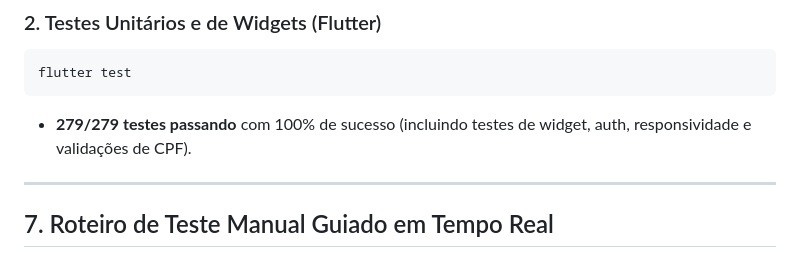
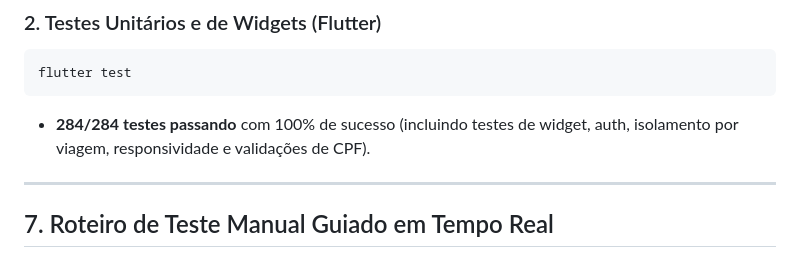
Before and after one commit to BrunoCamiloRibeiro/InterFatec2, a Markdown page: README.md, the part around the change. GitHub-like rendering.

Commit message:
docs(readme): atualizar contagem de testes unitarios para 284

````diff
--- a/README.md
+++ b/README.md
@@ -157,7 +157,7 @@ Também é possível executar etapas específicas da auditoria:
 ```bash
 flutter test
 ```
-* **279/279 testes passando** com 100% de sucesso (incluindo testes de widget, auth, responsividade e validações de CPF).
+* **284/284 testes passando** com 100% de sucesso (incluindo testes de widget, auth, isolamento por viagem, responsividade e validações de CPF).
 
 ---
 
````
